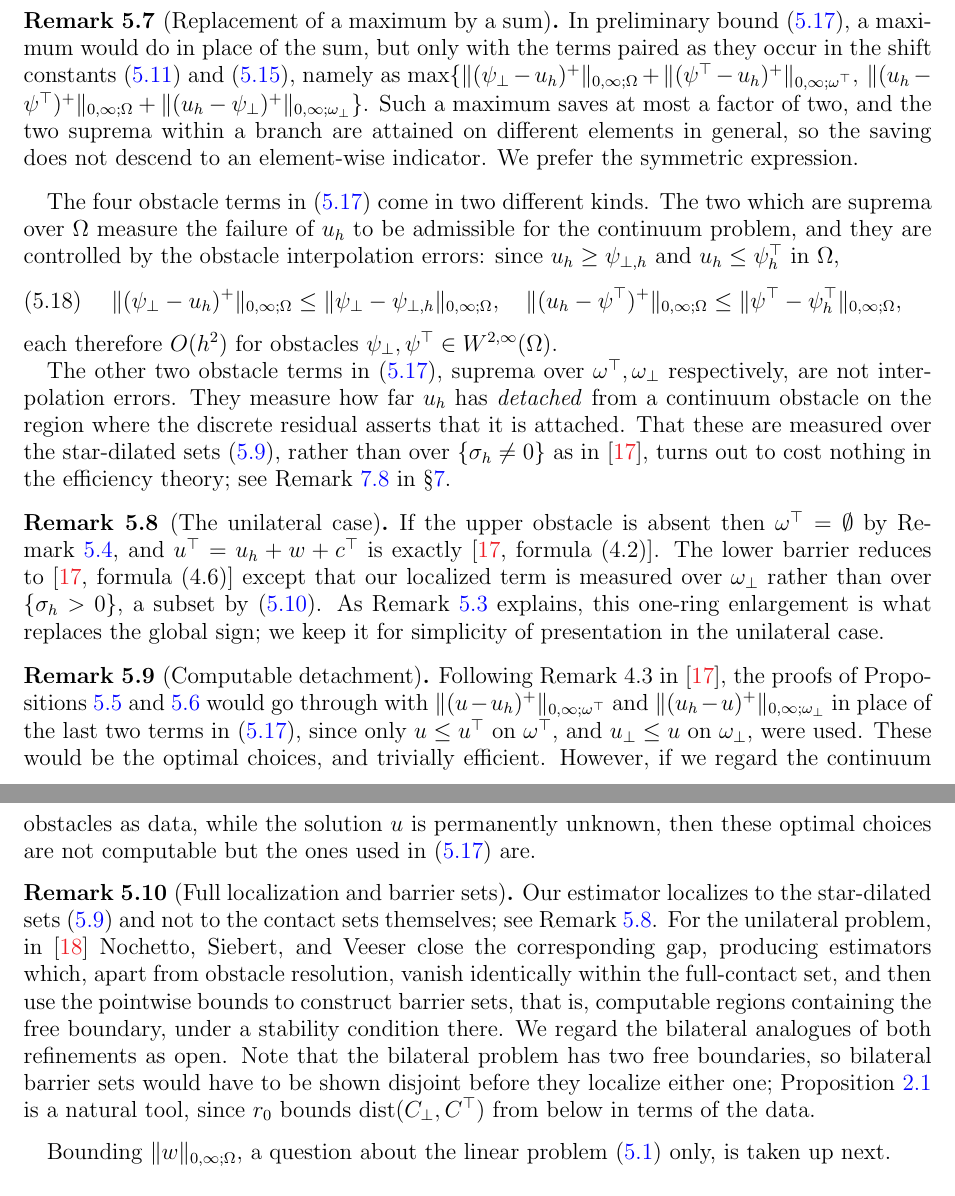
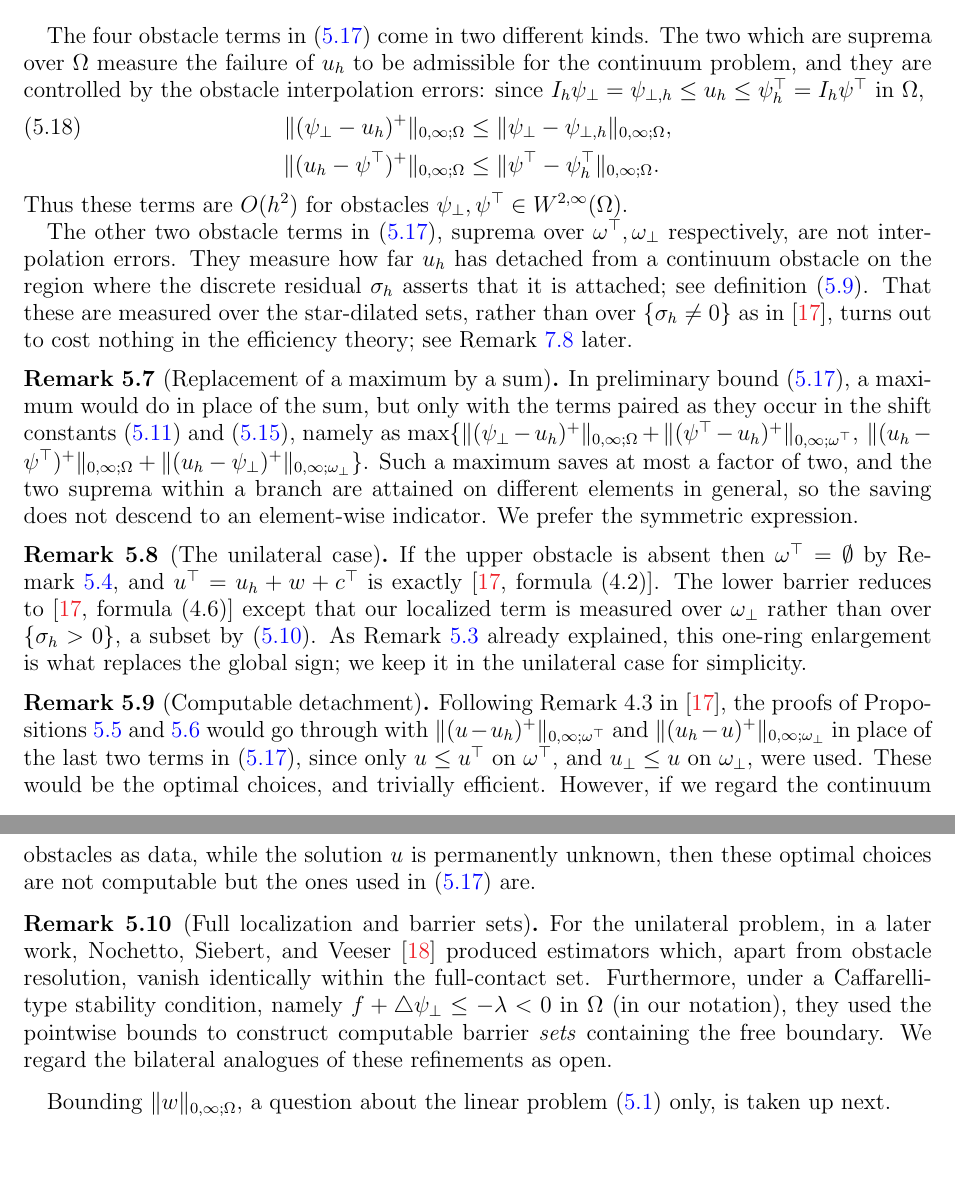
Before and after one commit to StefanoFochesatto/viamr, a LaTeX paper (doc/nsv-box/box.tex): two parts of pages 18 and 19 of 28, joined at a grey line, cut so that both start at the same text, the shorter picture padded with empty space. Compiled offline with pdfLaTeX.

Commit message:
ed makes edits in consultation with Claude

```diff
--- a/doc/nsv-box/box.tex
+++ b/doc/nsv-box/box.tex
@@ -784,22 +782,21 @@ the box-constrained form of \cite[formula (4.8)]{NSV03}.  Besides $\|w\|_{0,\inf
+The four obstacle terms in \eqref{eq:barrierbound} come in two different kinds.  The two which are suprema over $\Om$ measure the failure of $u_h$ to be admissible for the continuum problem, and they are controlled by the obstacle interpolation errors: since $\Ih \psilo = \psiloh \le u_h \le \psiuph = \Ih \psiup$ in $\Om$,
+\begin{align}
+\label{eq:violationbound}
+  \|(\psilo-u_h)^+\|_{0,\infty;\Om} &\le \|\psilo-\psiloh\|_{0,\infty;\Om}, \\
+  \|(u_h-\psiup)^+\|_{0,\infty;\Om} &\le \|\psiup-\psiuph\|_{0,\infty;\Om}. \notag
+\end{align}
+Thus these terms are $O(h^2)$ for obstacles $\psilo,\psiup \in W^{2,\infty}(\Om)$.
+
+The other two obstacle terms in \eqref{eq:barrierbound}, suprema over $\omtop,\ombot$ respectively, are not interpolation errors.  They measure how far $u_h$ has detached from a continuum obstacle on the region where the discrete residual $\sigma_h$ asserts that it is attached; see definition \eqref{eq:omegas}.  That these are measured over the star-dilated sets, rather than over $\{\sigma_h \ne 0\}$ as in \cite{NSV03}, turns out to cost nothing in the efficiency theory; see Remark~\ref{rem:noextraring} later.
 
 \begin{remark}[Replacement of a maximum by a sum]
 \label{rem:maxreplace}
 In preliminary bound \eqref{eq:barrierbound}, a maximum would do in place of the sum, but only with the terms paired as they occur in the shift constants \eqref{eq:cupper} and \eqref{eq:clower}, namely as $\max\{\|(\psilo-u_h)^+\|_{0,\infty;\Om} + \|(\psiup-u_h)^+\|_{0,\infty;\omtop},\,\|(u_h-\psiup)^+\|_{0,\infty;\Om} + \|(u_h-\psilo)^+\|_{0,\infty;\ombot}\}$.  Such a maximum saves at most a factor of two, and the two suprema within a branch are attained on different elements in general, so the saving does not descend to an element-wise indicator.  We prefer the symmetric expression.
 \end{remark}
 
-The four obstacle terms in \eqref{eq:barrierbound} come in two different kinds.  The two which are suprema over $\Om$ measure the failure of $u_h$ to be admissible for the continuum problem, and they are controlled by the obstacle interpolation errors: since $u_h \ge \psiloh$ and $u_h \le \psiuph$ in $\Om$,
-\begin{equation}
-\label{eq:violationbound}
-  \|(\psilo-u_h)^+\|_{0,\infty;\Om} \le \|\psilo-\psiloh\|_{0,\infty;\Om}, \quad
-  \|(u_h-\psiup)^+\|_{0,\infty;\Om} \le \|\psiup-\psiuph\|_{0,\infty;\Om},
-\end{equation}
-each therefore $O(h^2)$ for obstacles $\psilo,\psiup \in W^{2,\infty}(\Om)$.
-
-The other two obstacle terms in \eqref{eq:barrierbound}, suprema over $\omtop,\ombot$ respectively, are not interpolation errors.  They measure how far $u_h$ has \emph{detached} from a continuum obstacle on the region where the discrete residual asserts that it is attached.  That these are measured over the star-dilated sets \eqref{eq:omegas}, rather than over $\{\sigma_h \ne 0\}$ as in \cite{NSV03}, turns out to cost nothing in the efficiency theory; see Remark~\ref{rem:noextraring} in \S \ref{sec:efficiency}.
-
 \begin{remark}[The unilateral case]
 \label{rem:unilateral}
-If the upper obstacle is absent then $\omtop = \emptyset$ by Remark~\ref{rem:unilateralstars}, and $u^\top = u_h + w + c^\top$ is exactly \cite[formula (4.2)]{NSV03}.  The lower barrier reduces to \cite[formula (4.6)]{NSV03} except that our localized term is measured over $\ombot$ rather than over $\{\sigma_h>0\}$, a subset by \eqref{eq:omegacontains}.  As Remark~\ref{rem:whystar} explains, this one-ring enlargement is what replaces the global sign; we keep it for simplicity of presentation in the unilateral case.
+If the upper obstacle is absent then $\omtop = \emptyset$ by Remark~\ref{rem:unilateralstars}, and $u^\top = u_h + w + c^\top$ is exactly \cite[formula (4.2)]{NSV03}.  The lower barrier reduces to \cite[formula (4.6)]{NSV03} except that our localized term is measured over $\ombot$ rather than over $\{\sigma_h>0\}$, a subset by \eqref{eq:omegacontains}.  As Remark~\ref{rem:whystar} already explained, this one-ring enlargement is what replaces the global sign; we keep it in the unilateral case for simplicity.
 \end{remark}
 
 \begin{remark}[Computable detachment]
@@ -809,7 +806,7 @@ Following Remark 4.3 in \cite{NSV03}, the proofs of Propositions~\ref{prop:upper
 
 \begin{remark}[Full localization and barrier sets]
 \label{rem:localization}
-Our estimator localizes to the star-dilated sets \eqref{eq:omegas} and not to the contact sets themselves; see Remark~\ref{rem:unilateral}.  For the unilateral problem, in \cite{NSV05} Nochetto, Siebert, and Veeser close the corresponding gap, producing estimators which, apart from obstacle resolution, vanish identically within the full-contact set, and then use the pointwise bounds to construct barrier sets, that is, computable regions containing the free boundary, under a stability condition there.  We regard the bilateral analogues of both refinements as open.  Note that the bilateral problem has two free boundaries, so bilateral barrier sets would have to be shown disjoint before they localize either one; Proposition~\ref{prop:separation} is a natural tool, since $r_0$ bounds $\operatorname{dist}(\Cbot,\Ctop)$ from below in terms of the data.
+For the unilateral problem, in a later work, Nochetto, Siebert, and Veeser \cite{NSV05} produced estimators which, apart from obstacle resolution, vanish identically within the full-contact set.  Furthermore, under a Caffarelli-type stability condition, namely $f + \triangle \psilo \le -\lambda<0$ in $\Om$ (in our notation), they used the pointwise bounds to construct computable barrier \emph{sets} containing the free boundary.  We regard the bilateral analogues of these refinements as open.
 \end{remark}
 
 Bounding $\|w\|_{0,\infty;\Om}$, a question about the linear problem \eqref{eq:w} only, is taken up next.
```
Also changed, not shown: doc/nsv-box/box.tex (14 more changed lines).
